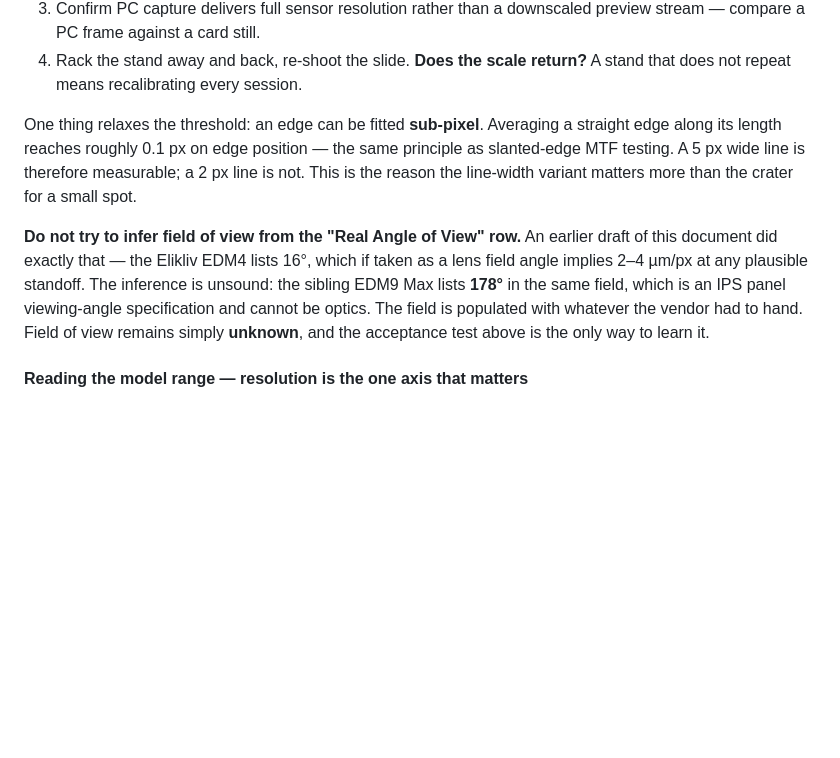
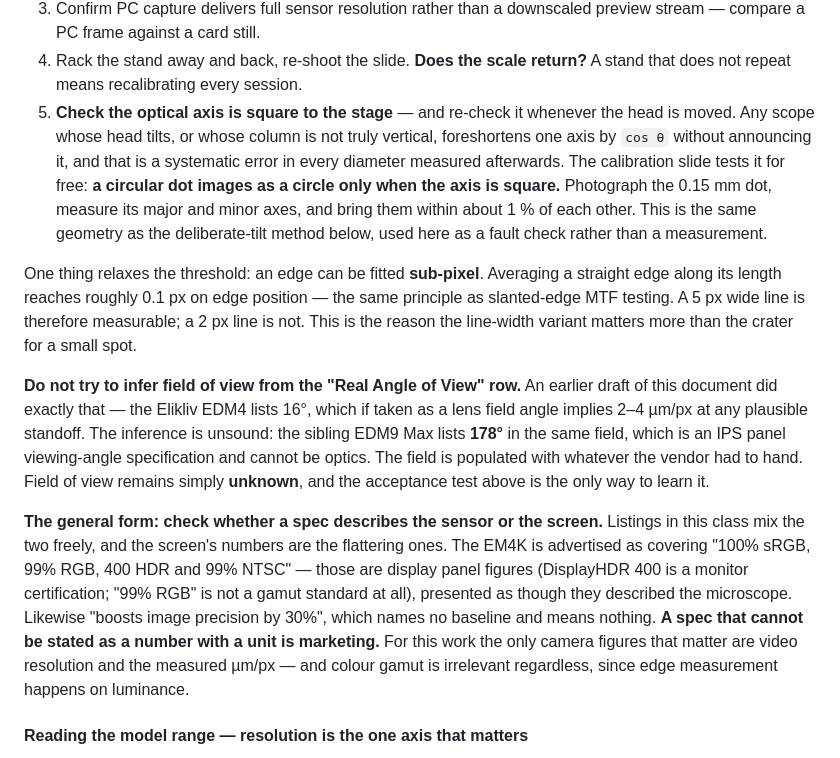
Before and after one commit to LeeGillie/DepthView, a Markdown page: docs/DEPTH-PREDICTION.md, the part around the change. GitHub-like rendering; blank space fills up the shorter version.

Commit message:
docs: a perpendicularity check, and sensor specs versus screen specs
Two additions from reading the EM4K's full listing now the instrument is
in hand.

Acceptance test gains a fifth item. This model advertises an adjustable
head angle, and any scope whose head tilts - or whose column is not truly
vertical - foreshortens one axis by cos(theta) without announcing it,
which is a systematic error in every diameter measured afterwards. The
calibration slide tests it for free, because a circular dot images as a
circle only when the axis is square: photograph the 0.15 mm dot, compare
major and minor axes, bring them within about 1 percent. Same geometry as
the deliberate-tilt depth method, used as a fault check instead of a
measurement.

Generalises the "Real Angle of View" warning, since the same vendor has
now done it twice. The rule is to check whether a spec describes the
sensor or the screen, because listings in this class mix them and the
screen's numbers are the flattering ones. The EM4K advertises "100% sRGB,
99% RGB, 400 HDR and 99% NTSC" as though they described the microscope -
those are display panel figures, DisplayHDR 400 is a monitor
certification, and "99% RGB" is not a gamut standard at all. Likewise
"boosts image precision by 30%", which names no baseline. A spec that
cannot be stated as a number with a unit is marketing.

The listing does confirm the one figure that matters: 4K video at
3840x2160 30fps. And it proves the interpolation arithmetically - 52MP
stills at 9600x5400 are exactly a 2.5x linear upscale of that frame.
Field of view and working distance remain unpublished, so the acceptance
test is still the only way to learn them.

Co-Authored-By: Claude Opus 5 <noreply@anthropic.com>
Claude-Session: https://claude.ai/code/session_017Pr7VwciM8YzNVrBrQzypG

```diff
--- a/docs/DEPTH-PREDICTION.md
+++ b/docs/DEPTH-PREDICTION.md
@@ -723,6 +723,13 @@ return policy is the specification. Acceptance test, in order:
    stream — compare a PC frame against a card still.
 4. Rack the stand away and back, re-shoot the slide. **Does the scale return?** A stand that
    does not repeat means recalibrating every session.
+5. **Check the optical axis is square to the stage** — and re-check it whenever the head is
+   moved. Any scope whose head tilts, or whose column is not truly vertical, foreshortens one
+   axis by `cos θ` without announcing it, and that is a systematic error in every diameter
+   measured afterwards. The calibration slide tests it for free: **a circular dot images as a
+   circle only when the axis is square.** Photograph the 0.15 mm dot, measure its major and
+   minor axes, and bring them within about 1 % of each other. This is the same geometry as the
+   deliberate-tilt method below, used here as a fault check rather than a measurement.
 
 One thing relaxes the threshold: an edge can be fitted **sub-pixel**. Averaging a straight
 edge along its length reaches roughly 0.1 px on edge position — the same principle as
@@ -735,6 +742,16 @@ angle implies 2–4 µm/px at any plausible standoff. The inference is unsound:
 EDM9 Max lists **178°** in the same field, which is an IPS panel viewing-angle specification
 and cannot be optics. The field is populated with whatever the vendor had to hand. Field of
 view remains simply **unknown**, and the acceptance test above is the only way to learn it.
+
+**The general form: check whether a spec describes the sensor or the screen.** Listings in
+this class mix the two freely, and the screen's numbers are the flattering ones. The EM4K is
+advertised as covering "100% sRGB, 99% RGB, 400 HDR and 99% NTSC" — those are display panel
+figures (DisplayHDR 400 is a monitor certification; "99% RGB" is not a gamut standard at all),
+presented as though they described the microscope. Likewise "boosts image precision by 30%",
+which names no baseline and means nothing. **A spec that cannot be stated as a number with a
+unit is marketing.** For this work the only camera figures that matter are video resolution
+and the measured µm/px — and colour gamut is irrelevant regardless, since edge measurement
+happens on luminance.
 
 #### Reading the model range — resolution is the one axis that matters
 
```
